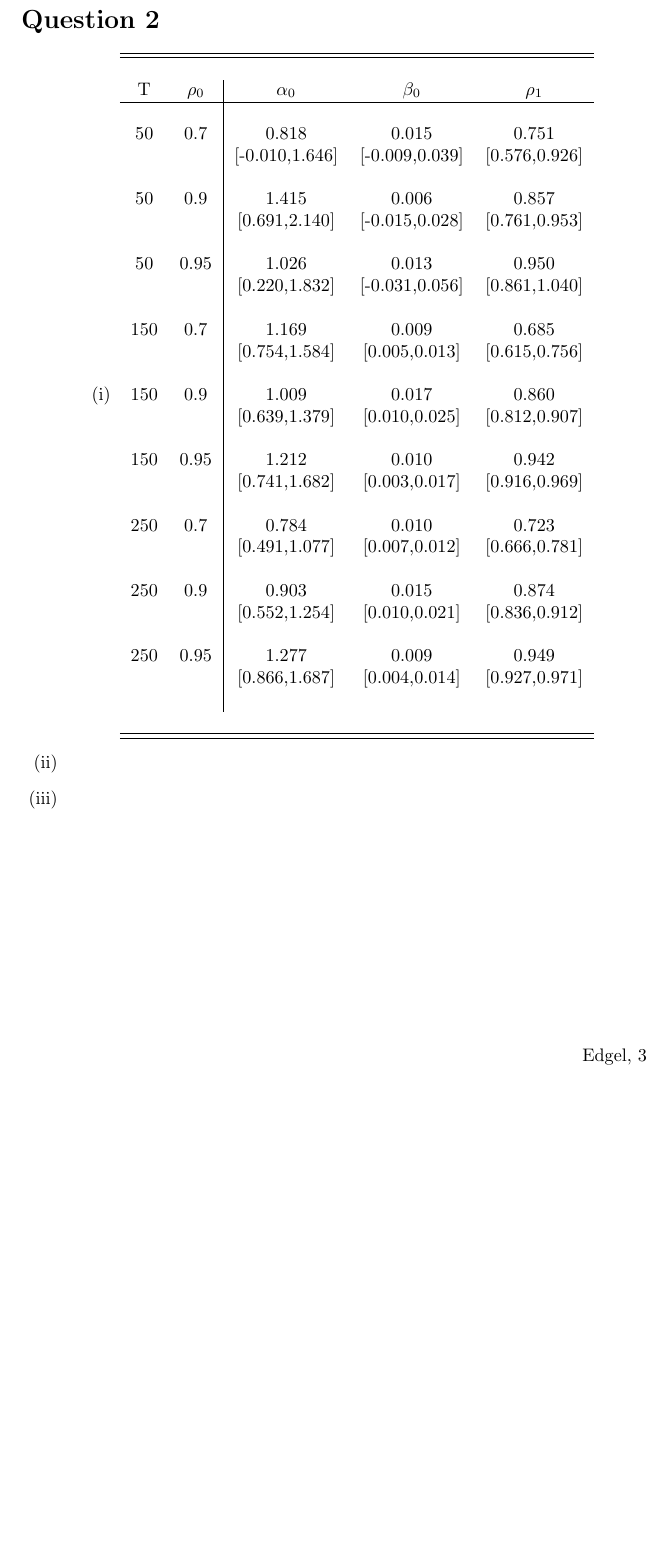
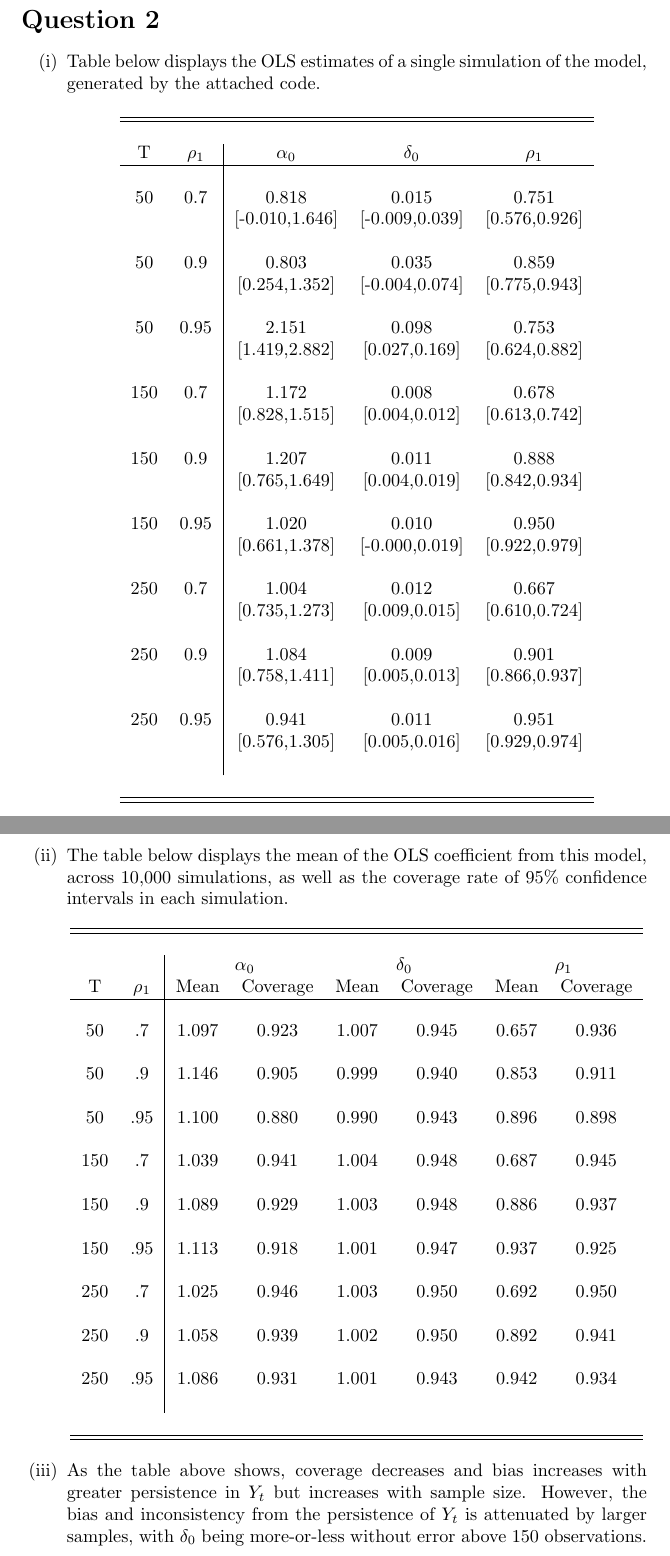
Before and after one commit to dannyedgel/coursework, a LaTeX problem sheet (s21/econ710/Q1/problem_sets/PS5/edgel_ps5.tex): part of page 3 of 3 before the commit and two parts of pages 3 and 4 of 4 after it, the two joined at a grey line, cut so that both start at the same text, the shorter picture padded with empty space. The pictures show the PDF file s21/econ710/Q1/problem_sets/PS5/edgel_ps5.pdf that the author committed with the source.

Commit message:
metrics PS5 done

```diff
--- a/s21/econ710/Q1/problem_sets/PS5/edgel_ps5.tex
+++ b/s21/econ710/Q1/problem_sets/PS5/edgel_ps5.tex
@@ -176,18 +176,21 @@
 
 
 %%%________________________________________________________________%%%
-
+\pagebreak
 \section*{Question 2}
 
 \begin{enumerate}[(i)]
-	\item
+	\item Table below displays the OLS estimates of a single simulation of the model, generated by the attached code.
 		\begin{center}
 			\input{2i.tex}
 		\end{center}
+	\pagebreak
+	\item The table below displays the mean of the OLS coefficient from this model, across 10,000 simulations, as well as the coverage rate of 95\% confidence intervals in each simulation.
+		\begin{center}
+			\input{2ii.tex}
+		\end{center}
 
-	\item
-
-	\item
+	\item As the table above shows, coverage decreases and bias increases with greater persistence in $Y_t$ but increases with sample size. However, the bias and inconsistency from the persistence of $Y_t$ is attenuated by larger samples, with $\delta_0$ being more-or-less without error above 150 observations.
 
 \end{enumerate}
 
```
Also changed, not shown: s21/econ710/Q1/problem_sets/PS5/edgel_ps5.pdf, s21/econ710/Q1/problem_sets/PS5/edgel_ps5.tex (4 more changed lines), 1 other file.
